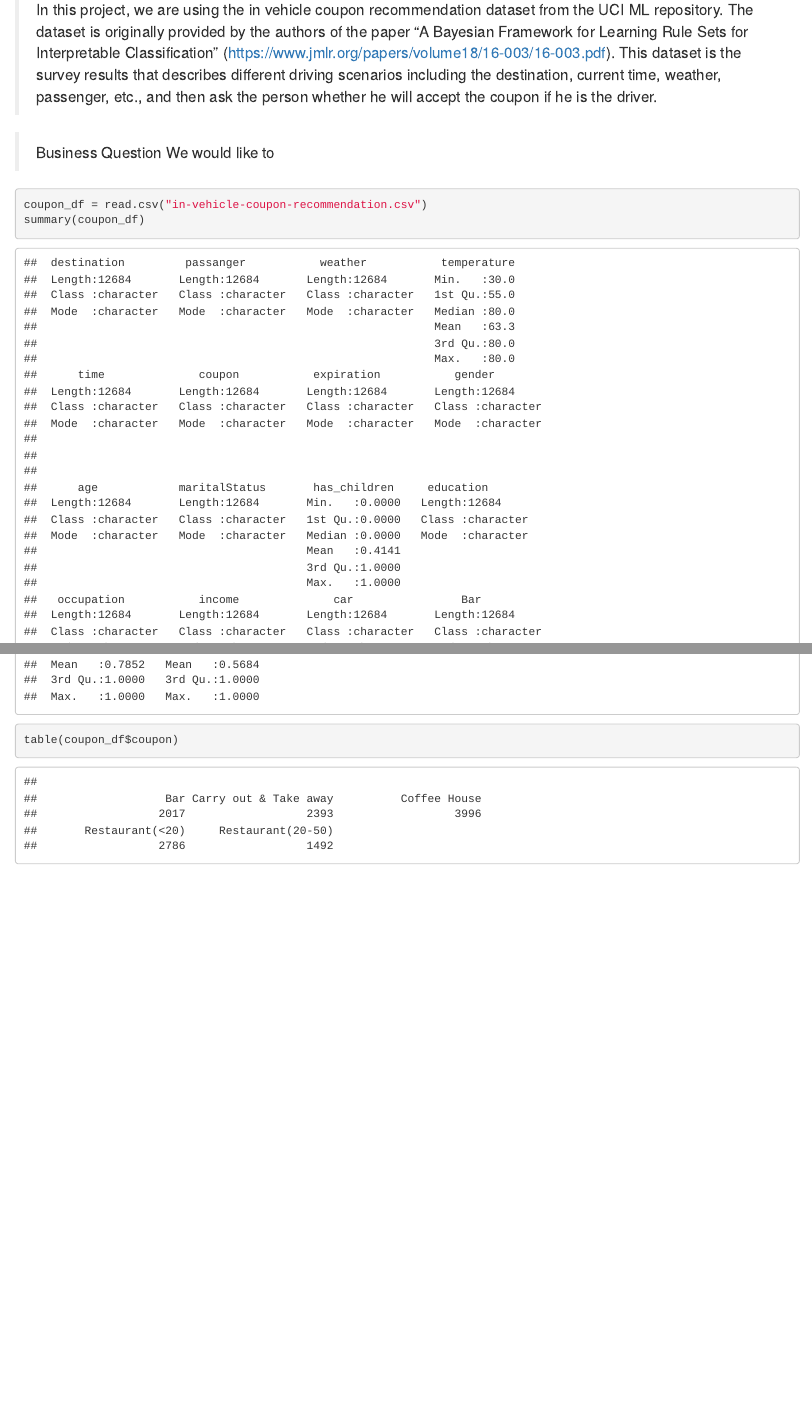
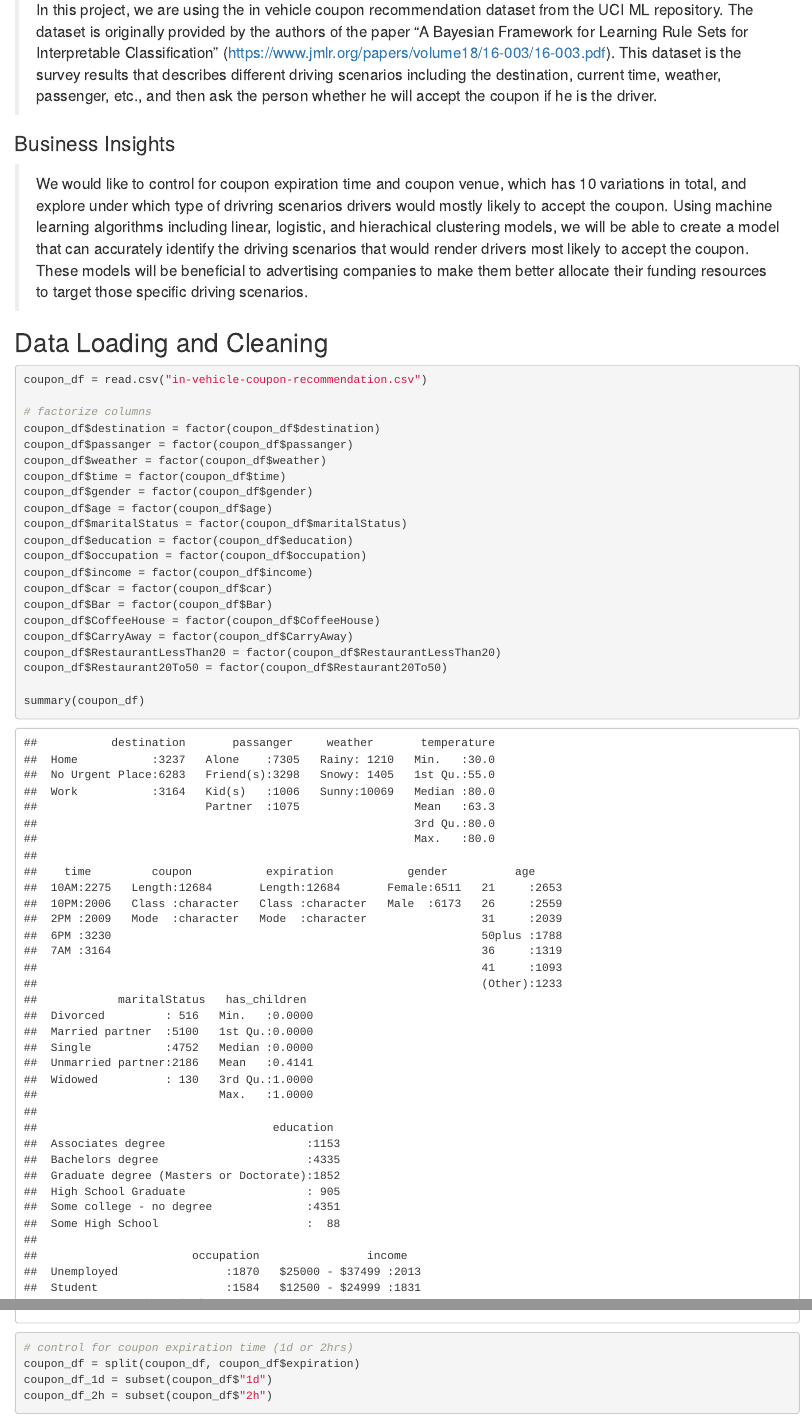
Before and after one commit to Yuchen-G/TO414-Project-2, an R Markdown document (Project 2.Rmd): the page in a window 1100 px wide, from 140 px down before the commit and from 200 px down after it, so that both start at the same text, and a second part further down, joined at a grey line. Rendered offline with R 4.5, knitr and Pandoc, with nearby package versions.

Commit message:
Loaded and cleaned dataset

````diff
--- a/Project 2.Rmd
+++ b/Project 2.Rmd
@@ -12,11 +12,41 @@ knitr::opts_chunk$set(echo = TRUE)
 > In this project, we are using the in vehicle coupon recommendation dataset from the UCI ML repository. The dataset is originally provided by the authors of the paper "A Bayesian Framework for Learning Rule Sets for Interpretable
 Classification" (https://www.jmlr.org/papers/volume18/16-003/16-003.pdf). This dataset is the survey results that describes different driving scenarios including the destination, current time, weather, passenger, etc., and then ask the person whether he will accept the coupon if he is the driver.
 
-> Business Question
-> We would like to
+### Business Insights
+> We would like to control for coupon expiration time and coupon venue, which has 10 variations in total, and explore under which type of drivring scenarios drivers would mostly likely to accept the coupon. Using machine learning algorithms including linear, logistic, and hierachical clustering models, we will be able to create a model that can accurately identify the driving scenarios that would render drivers most likely to accept the coupon. These models will be beneficial to advertising companies to make them better allocate their funding resources to target those specific driving scenarios.
+
+## Data Loading and Cleaning
+```{r}
+coupon_df = read.csv("in-vehicle-coupon-recommendation.csv")
+
+# factorize columns
+coupon_df$destination = factor(coupon_df$destination)
+coupon_df$passanger = factor(coupon_df$passanger)
+coupon_df$weather = factor(coupon_df$weather)
+coupon_df$time = factor(coupon_df$time)
+coupon_df$gender = factor(coupon_df$gender)
+coupon_df$age = factor(coupon_df$age)
+coupon_df$maritalStatus = factor(coupon_df$maritalStatus)
+coupon_df$education = factor(coupon_df$education)
+coupon_df$occupation = factor(coupon_df$occupation)
+coupon_df$income = factor(coupon_df$income)
+coupon_df$car = factor(coupon_df$car)
+coupon_df$Bar = factor(coupon_df$Bar)
+coupon_df$CoffeeHouse = factor(coupon_df$CoffeeHouse)
+coupon_df$CarryAway = factor(coupon_df$CarryAway)
+coupon_df$RestaurantLessThan20 = factor(coupon_df$RestaurantLessThan20)
+coupon_df$Restaurant20To50 = factor(coupon_df$Restaurant20To50)
+
+summary(coupon_df)
+
+```
 
 ```{r}
-coupon_df = read.csv("in-vehicle-coupon-recommendation.csv")
-summary(coupon_df)
-table(coupon_df$coupon)
+
+# control for coupon expiration time (1d or 2hrs)
+coupon_df = split(coupon_df, coupon_df$expiration)
+coupon_df_1d = subset(coupon_df$"1d")
+coupon_df_2h = subset(coupon_df$"2h")
+
+
 ```
````
Also changed, not shown: Project-2.html (added), README.md, Project 2.Rmd (2 more changed lines).
